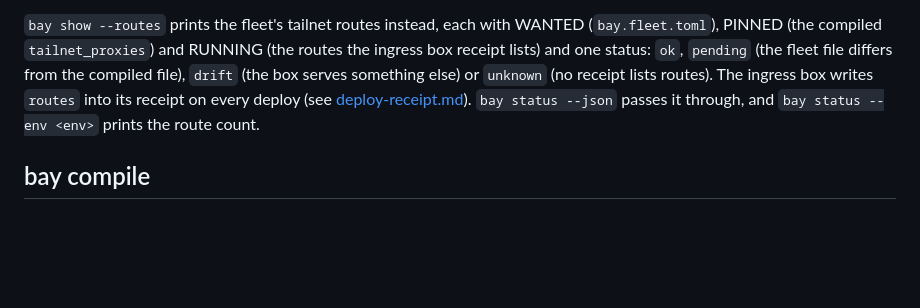
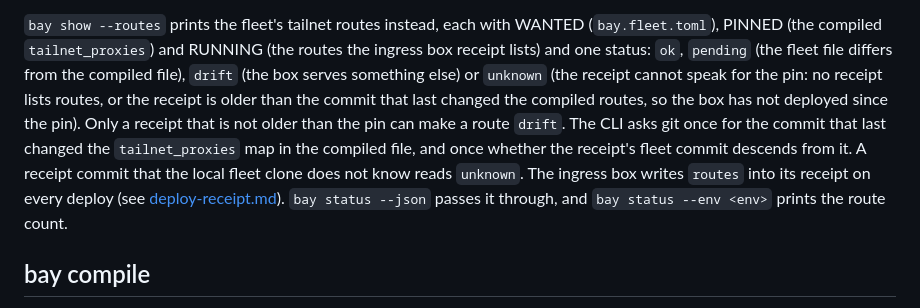
Before and after one commit to AltanS/bay, a Markdown page: docs/plan.md, the part around the change. GitHub-like rendering; blank space fills up the shorter version.

```diff
--- a/docs/plan.md
+++ b/docs/plan.md
@@ -1200,8 +1200,14 @@ project in the receipt, and `code ?` when the receipt names no commit for it (se
 WANTED (`bay.fleet.toml`), PINNED (the compiled `tailnet_proxies`) and RUNNING
 (the routes the ingress box receipt lists) and one status: `ok`, `pending`
 (the fleet file differs from the compiled file), `drift` (the box serves
-something else) or `unknown` (no receipt lists routes). The ingress box
-writes `routes` into its receipt on every deploy (see
+something else) or `unknown` (the receipt cannot speak for the pin: no
+receipt lists routes, or the receipt is older than the commit that last
+changed the compiled routes, so the box has not deployed since the pin). Only a
+receipt that is not older than the pin can make a route `drift`. The CLI asks
+git once for the commit that last changed the `tailnet_proxies` map in the
+compiled file, and once whether the receipt's fleet commit descends from it. A
+receipt commit that the local fleet clone does not know reads `unknown`. The
+ingress box writes `routes` into its receipt on every deploy (see
 [deploy-receipt.md](deploy-receipt.md)). `bay status --json` passes it
 through, and `bay status --env <env>` prints the route count.
 
```
Also changed, not shown: CHANGELOG-2.4.0-spec05.md (added, +7 -0 lines), docs/tailnet-ingress.md (+11 -1 lines).
